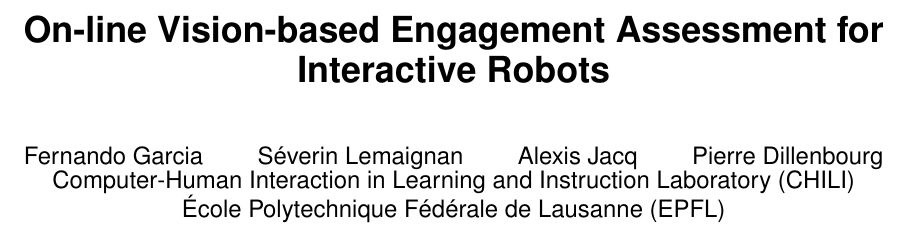
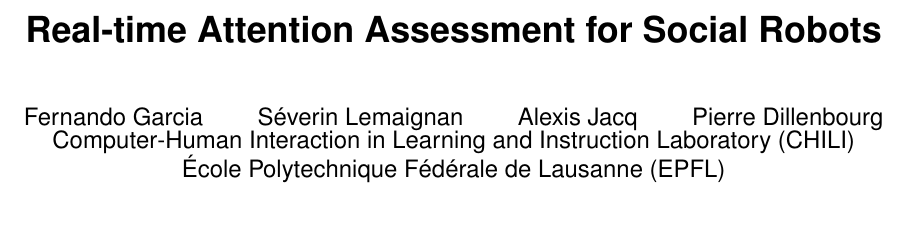
Before and after one commit to chili-epfl/paper-HRI2016-attentionTracker, a LaTeX paper (paper.tex): part of page 1 of 8, cut at the place of the change, the shorter picture padded with empty space. Compiled offline with pdfLaTeX.

Commit message:
Updated title

```diff
--- a/paper.tex
+++ b/paper.tex
@@ -10,7 +10,7 @@
 %\crdata{0-12345-67-8/90/01}  % Allows default copyright data (0-89791-88-6/97/05) to be over-ridden - IF NEED BE.
 % --- End of Author Metadata ---
 
-\title{On-line Vision-based Engagement Assessment for Interactive Robots}
+\title{Real-time Attention Assessment for Social Robots}
 \author{Fernando Garcia \qquad Séverin Lemaignan \qquad Alexis Jacq \qquad Pierre Dillenbourg\\Computer-Human Interaction in Learning and Instruction Laboratory (CHILI)\\École Polytechnique Fédérale de Lausanne (EPFL)}
 
 
```
